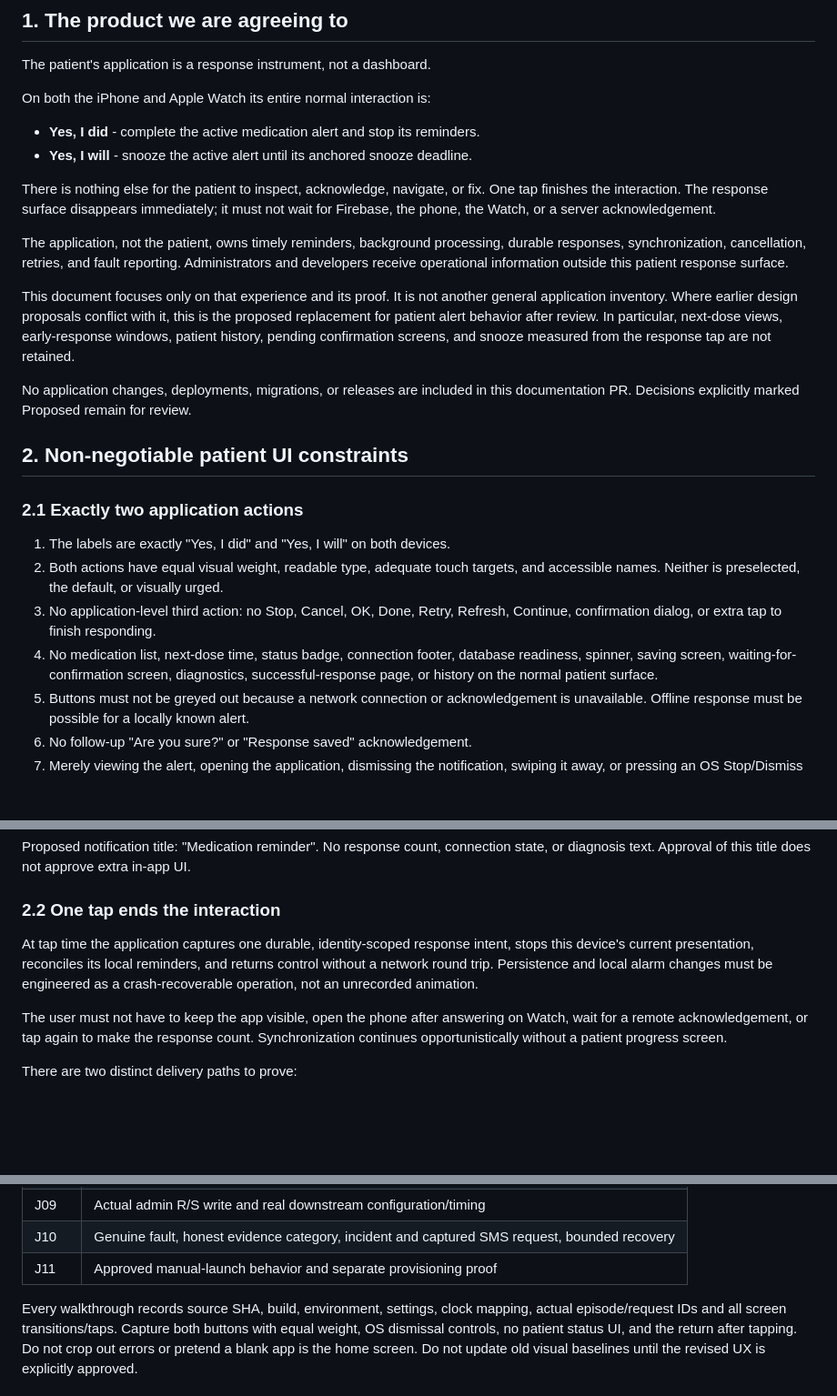
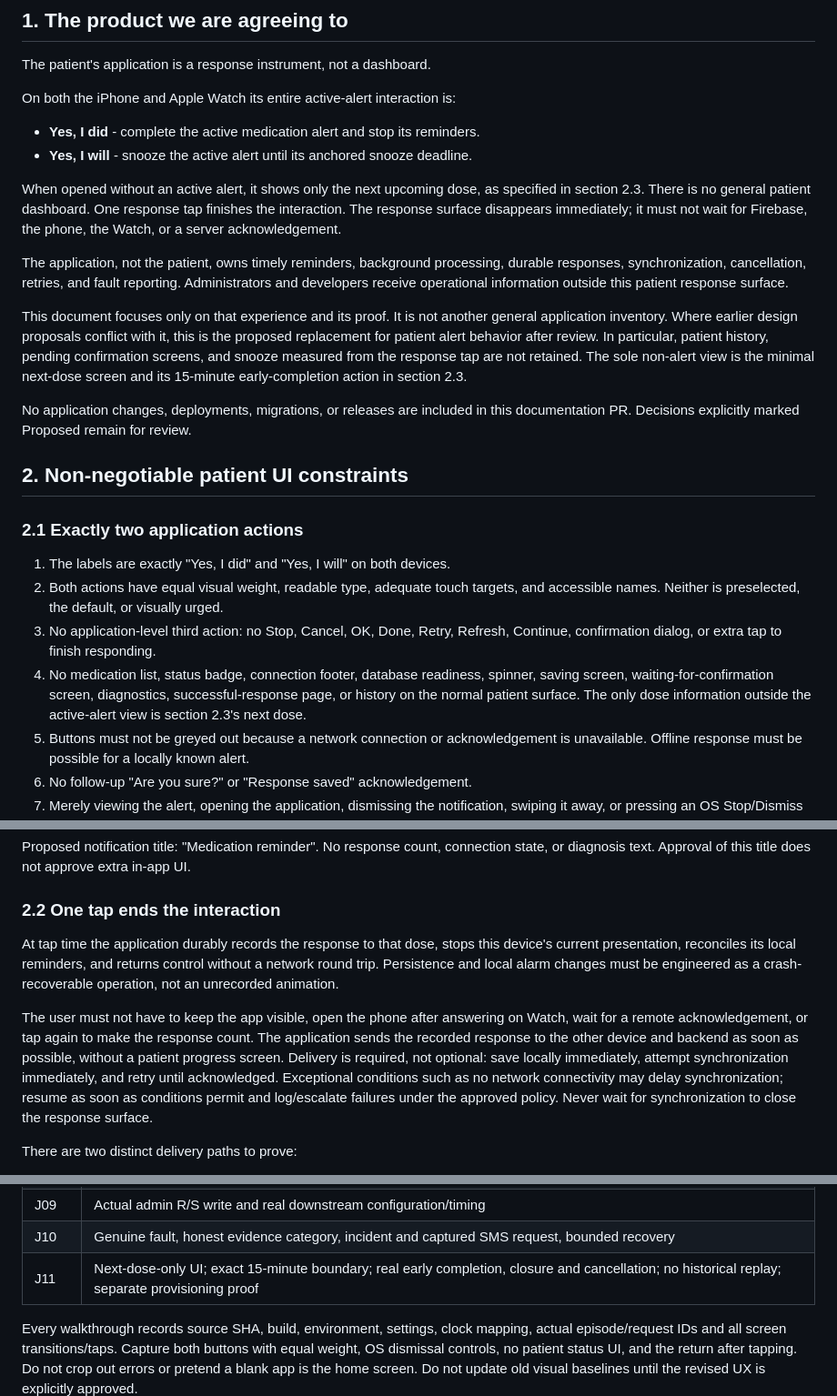
Before and after one commit to anicolao/medinag, a Markdown page: ALERTS_UX_AND_LOGGING.md, 3 parts joined by grey strips. Shown at 91% size. Drawn GitHub-style; blank space fills up the shorter version.

```diff
--- a/ALERTS_UX_AND_LOGGING.md
+++ b/ALERTS_UX_AND_LOGGING.md
@@ -8,13 +8,14 @@ Date: 2026-11-04.
 
 The patient's application is a response instrument, not a dashboard.
 
-On both the iPhone and Apple Watch its entire normal interaction is:
+On both the iPhone and Apple Watch its entire active-alert interaction is:
 
 - **Yes, I did** - complete the active medication alert and stop its reminders.
 - **Yes, I will** - snooze the active alert until its anchored snooze deadline.
 
-There is nothing else for the patient to inspect, acknowledge, navigate, or fix.
-One tap finishes the interaction. The response surface disappears immediately;
+When opened without an active alert, it shows only the next upcoming dose, as
+specified in section 2.3. There is no general patient dashboard.
+One response tap finishes the interaction. The response surface disappears immediately;
 it must not wait for Firebase, the phone, the Watch, or a server acknowledgement.
 
 The application, not the patient, owns timely reminders, background processing,
@@ -25,8 +26,9 @@ patient response surface.
 This document focuses only on that experience and its proof. It is not another
 general application inventory. Where earlier design proposals conflict with it,
 this is the proposed replacement for patient alert behavior after review.
-In particular, next-dose views, early-response windows, patient history, pending
-confirmation screens, and snooze measured from the response tap are not retained.
+In particular, patient history, pending confirmation screens, and snooze measured
+from the response tap are not retained. The sole non-alert view is the minimal
+next-dose screen and its 15-minute early-completion action in section 2.3.
 
 No application changes, deployments, migrations, or releases are included in
 this documentation PR. Decisions explicitly marked Proposed remain for review.
@@ -40,9 +42,10 @@ this documentation PR. Decisions explicitly marked Proposed remain for review.
    and accessible names. Neither is preselected, the default, or visually urged.
 3. No application-level third action: no Stop, Cancel, OK, Done, Retry, Refresh,
    Continue, confirmation dialog, or extra tap to finish responding.
-4. No medication list, next-dose time, status badge, connection footer, database
+4. No medication list, status badge, connection footer, database
    readiness, spinner, saving screen, waiting-for-confirmation screen, diagnostics,
-   successful-response page, or history on the normal patient surface.
+   successful-response page, or history on the normal patient surface. The only
+   dose information outside the active-alert view is section 2.3's next dose.
 5. Buttons must not be greyed out because a network connection or acknowledgement
    is unavailable. Offline response must be possible for a locally known alert.
 6. No follow-up "Are you sure?" or "Response saved" acknowledgement.
@@ -62,14 +65,20 @@ state, or diagnosis text. Approval of this title does not approve extra in-app U
 
 ### 2.2 One tap ends the interaction
 
-At tap time the application captures one durable, identity-scoped response intent,
+At tap time the application durably records the response to that dose,
 stops this device's current presentation, reconciles its local reminders, and
 returns control without a network round trip. Persistence and local alarm changes
 must be engineered as a crash-recoverable operation, not an unrecorded animation.
 
 The user must not have to keep the app visible, open the phone after answering
 on Watch, wait for a remote acknowledgement, or tap again to make the response count.
-Synchronization continues opportunistically without a patient progress screen.
+The application sends the recorded response to the other device and backend as
+soon as possible, without a patient progress screen. Delivery is required, not
+optional: save locally immediately, attempt synchronization immediately, and
+retry until acknowledged. Exceptional conditions such as no network connectivity
+may delay synchronization; resume as soon as conditions permit and log/escalate
+failures under the approved policy. Never wait for synchronization to close the
+response surface.
 
 There are two distinct delivery paths to prove:
 
@@ -573,7 +627,7 @@ automated E2E test.
 | J08 | Version/identity race outcomes; old action never affects new episode |
 | J09 | Actual admin R/S write and real downstream configuration/timing |
 | J10 | Genuine fault, honest evidence category, incident and captured SMS request, bounded recovery |
-| J11 | Approved manual-launch behavior and separate provisioning proof |
+| J11 | Next-dose-only UI; exact 15-minute boundary; real early completion, closure and cancellation; no historical replay; separate provisioning proof |
 
 Every walkthrough records source SHA, build, environment, settings, clock mapping,
 actual episode/request IDs and all screen transitions/taps. Capture both buttons
```
Also changed, not shown: other parts of ALERTS_UX_AND_LOGGING.md (+65 -14 lines).
